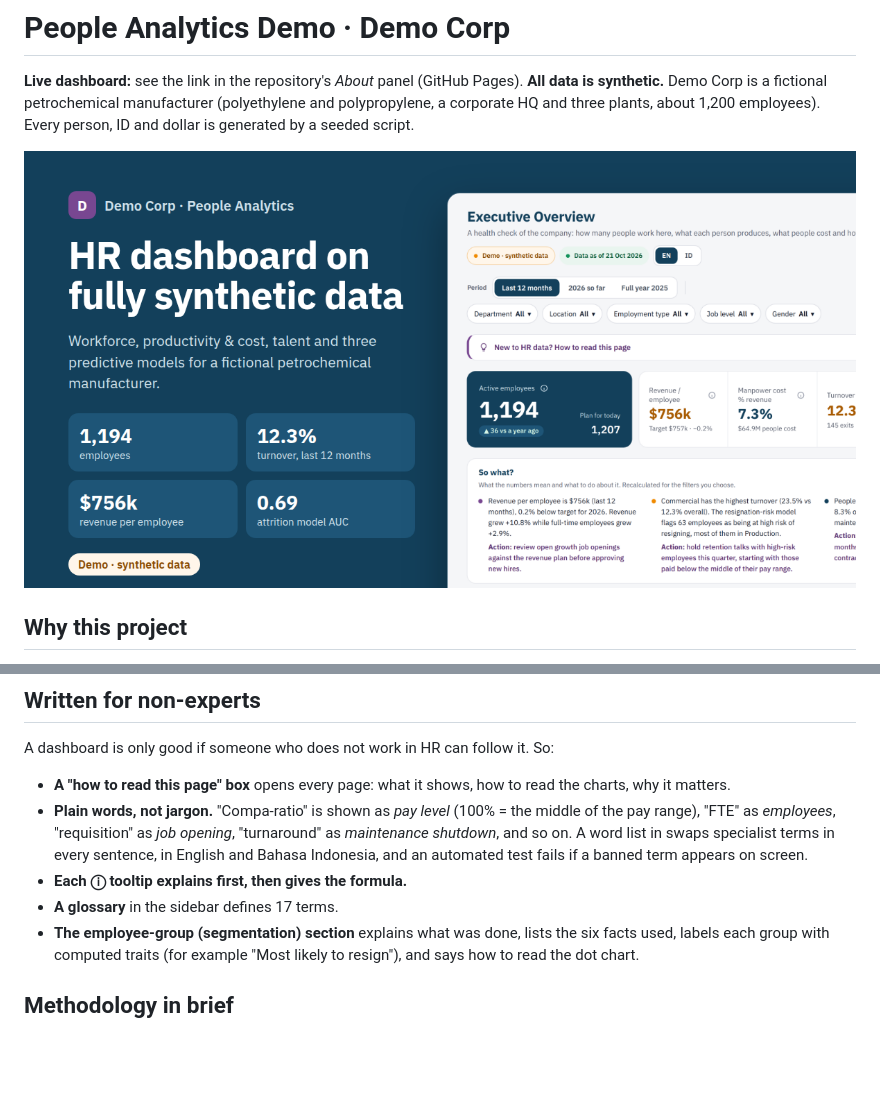
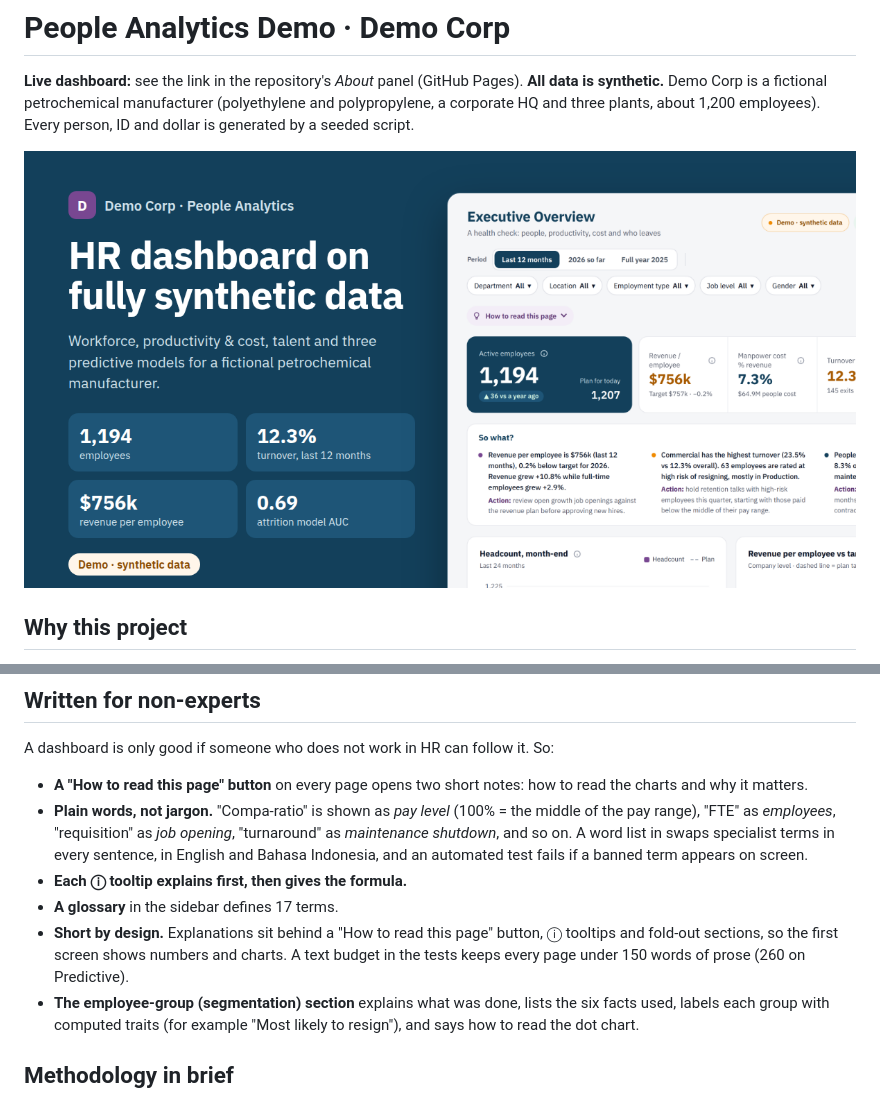
Before and after one commit to reihandhrp/people-analytics-demo, a Markdown page: README.md, 2 parts joined by grey strips. Rendered like a GitHub page; pictures changed too: site/og.png; blank space fills up the shorter version.

```diff
--- a/README.md
+++ b/README.md
@@ -25,10 +25,11 @@ Every page has a **So what?** card with two or three findings and a recommended
 ## Written for non-experts
 
 A dashboard is only good if someone who does not work in HR can follow it. So:
-- **A "how to read this page" box** opens every page: what it shows, how to read the charts, why it matters.
+- **A "How to read this page" button** on every page opens two short notes: how to read the charts and why it matters.
 - **Plain words, not jargon.** "Compa-ratio" is shown as *pay level* (100% = the middle of the pay range), "FTE" as *employees*, "requisition" as *job opening*, "turnaround" as *maintenance shutdown*, and so on. A word list in  swaps specialist terms in every sentence, in English and Bahasa Indonesia, and an automated test fails if a banned term appears on screen.
 - **Each ⓘ tooltip explains first, then gives the formula.**
 - **A glossary** in the sidebar defines 17 terms.
+- **Short by design.** Explanations sit behind a "How to read this page" button, ⓘ tooltips and fold-out sections, so the first screen shows numbers and charts. A text budget in the tests keeps every page under 150 words of prose (260 on Predictive).
 - **The employee-group (segmentation) section** explains what was done, lists the six facts used, labels each group with computed traits (for example "Most likely to resign"), and says how to read the dot chart.
 
 ## Methodology in brief
```
Also changed, not shown: docs/ACCEPTANCE.md (+2 -1 lines), 5 other files.
